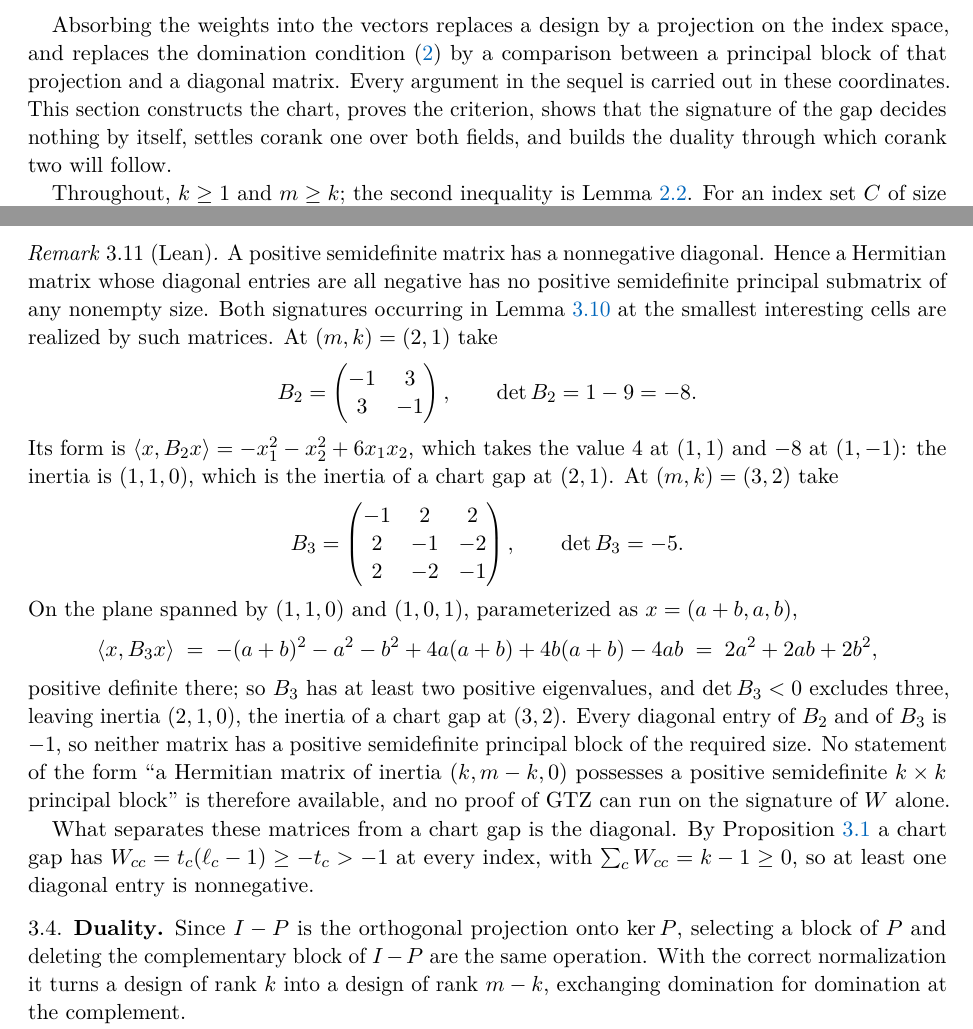
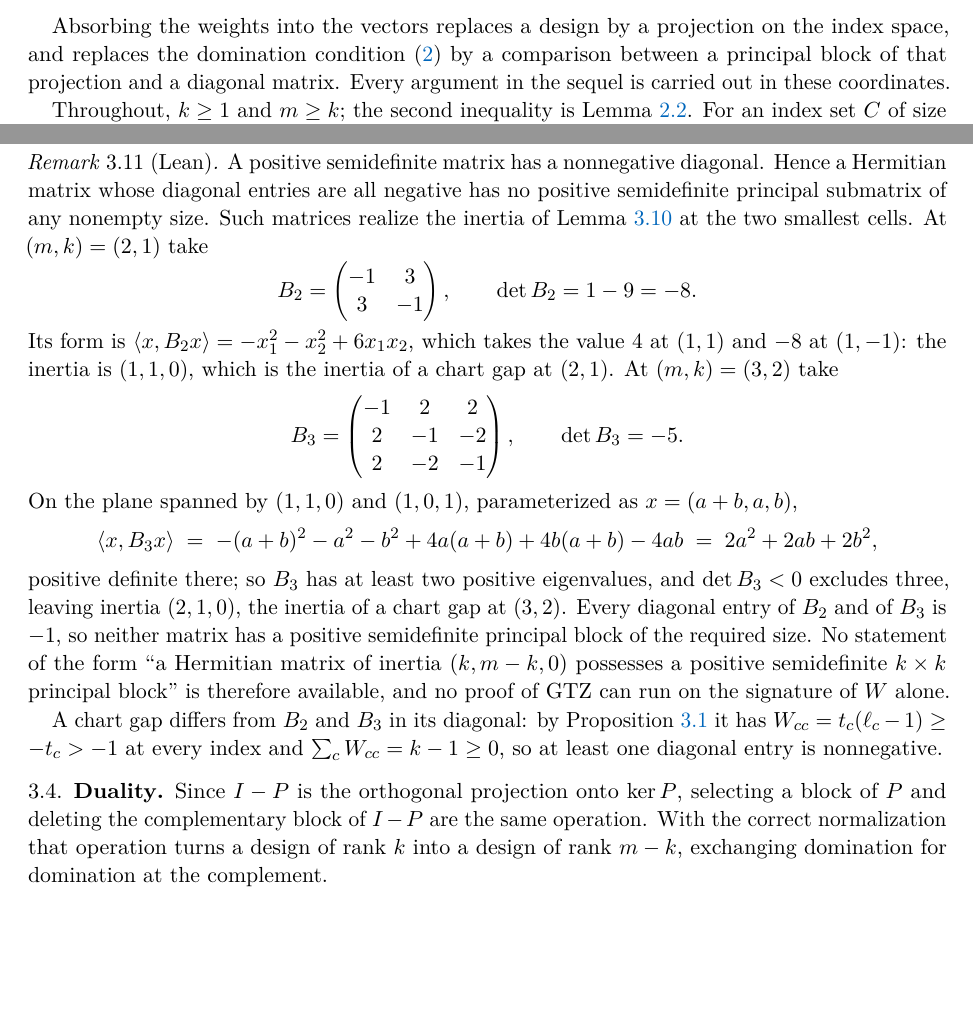
Before and after one commit to GrigoryEvko/gtz, a LaTeX paper (paper/main.tex, which reads paper/sections/03-chart.tex): two parts of pages 9 and 13 of 75, joined at a grey line, cut so that both start at the same text, the shorter picture padded with empty space. Compiled offline with pdfLaTeX.

Commit message:
prose: the projection chart
The opener's five-item list recited the five subsection titles verbatim
two inches above them; cut, leaving the two sentences that say what the
chart is for.

Clefts and inversions retired: "New here is the general weight vector" ->
"The general weight vector is new: D is then a genuine diagonal, and the
comparison is Loewner rather than scalar"; "What separates these matrices
from a chart gap is the diagonal" merged into the sentence that gives the
diagonal bound, so the claim and its warrant are one sentence.

"Both steps are recorded separately, because the first holds at every
selection size and the second does not" -> "We record the two steps
separately: the first holds at every selection size, the second only at
|C| = k", which names where the second fails instead of only that it does.
Likewise "the following criterion turns that comparison into a scalar
inequality" -> "one scalar decides such a comparison", and "decide the
question outright" -> "by exact arithmetic".

```diff
--- a/paper/sections/03-chart.tex
+++ b/paper/sections/03-chart.tex
@@ -4,10 +4,7 @@ Absorbing the weights into the vectors replaces a design by a projection
 on the index space, and replaces the domination condition
 \eqref{eq:dominate} by a comparison between a principal block of that
 projection and a diagonal matrix.  Every argument in the sequel is
-carried out in these coordinates.  This section constructs the chart,
-proves the criterion, shows that the signature of the gap decides
-nothing by itself, settles corank one over both fields, and builds the
-duality through which corank two will follow.
+carried out in these coordinates.
 
 Throughout, $k\ge1$ and $m\ge k$; the second inequality is
 Lemma~\ref{lem:span}.  For an index set $C$ of size $r$,
@@ -282,9 +280,9 @@ $t_1=1$ and $\ell_1=1$, so $P=D=1$ and $W=0$, of inertia $(0,0,1)$.
 \begin{remark}[Lean]\label{rem:nogo}
 A positive semidefinite matrix has a nonnegative diagonal.  Hence a
 Hermitian matrix whose diagonal entries are all negative has no positive
-semidefinite principal submatrix of any nonempty size.  Both signatures
-occurring in Lemma~\ref{lem:inertia} at the smallest interesting cells are
-realized by such matrices.  At $(m,k)=(2,1)$ take
+semidefinite principal submatrix of any nonempty size.  Such matrices
+realize the inertia of Lemma~\ref{lem:inertia} at the two smallest cells.
+At $(m,k)=(2,1)$ take
 \[
   B_2=\begin{pmatrix}-1&3\\3&-1\end{pmatrix},
   \qquad \det B_2=1-9=-8 .
@@ -312,19 +310,19 @@ inertia $(k,m-k,0)$ possesses a positive semidefinite $k\times k$
 principal block'' is therefore available, and no proof of $\Gtz$ can run
 on the signature of $W$ alone.
 
-What separates these matrices from a chart gap is the diagonal.  By
-Proposition~\ref{prop:chartid} a chart gap has
-$W_{cc}=t_c(\ell_c-1)\ge-t_c>-1$ at every index, with $\sum_cW_{cc}=k-1\ge0$,
-so at least one diagonal entry is nonnegative.
+A chart gap differs from $B_2$ and $B_3$ in its diagonal: by
+Proposition~\ref{prop:chartid} it has $W_{cc}=t_c(\ell_c-1)\ge-t_c>-1$ at
+every index and $\sum_cW_{cc}=k-1\ge0$, so at least one diagonal entry is
+nonnegative.
 \end{remark}
 
 \subsection{Duality}\label{sec:duality}
 
 Since $I-P$ is the orthogonal projection onto $\ker P$, selecting a block
 of $P$ and deleting the complementary block of $I-P$ are the same
-operation.  With the correct normalization it turns a design of rank $k$
-into a design of rank $m-k$, exchanging domination for domination at the
-complement.
+operation.  With the correct normalization that operation turns a design
+of rank $k$ into a design of rank $m-k$, exchanging domination for
+domination at the complement.
 
 Fix a design at $(m,k)$ with $k\ge1$ and $m\ge k+1$, and put $r:=m-k\ge1$;
 then $m\ge2$ and every $t_c<1$.  Choose an $m\times r$ matrix $Z$ whose
```
Also changed, not shown: paper/sections/03-chart.tex (26 more changed lines), 5 other files.
